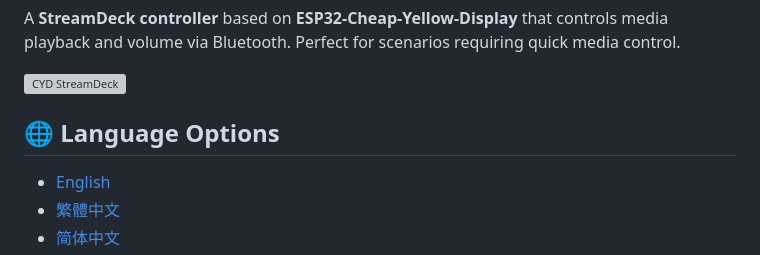
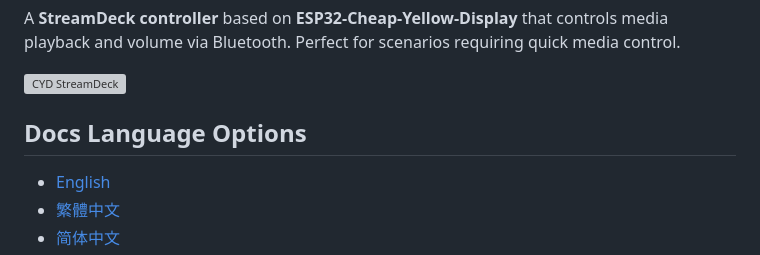
Before and after one commit to gahingwoo/cyd-stream-deck, a Markdown page: README.md, the part around the change. Drawn GitHub-style; grey boxes are pictures that could not be loaded.

Commit message:
Change 'Language Options' to 'Docs Language Options'
Updated section title for clarity and added a new line.

```diff
--- a/README.md
+++ b/README.md
@@ -4,7 +4,7 @@ A **StreamDeck controller** based on **ESP32-Cheap-Yellow-Display** that control
 
 ![CYD StreamDeck](picture.png)
 
-## 🌐 Language Options
+## Docs Language Options
 
 - [English](README.md)
 - [繁體中文](README_TC.md)
```
